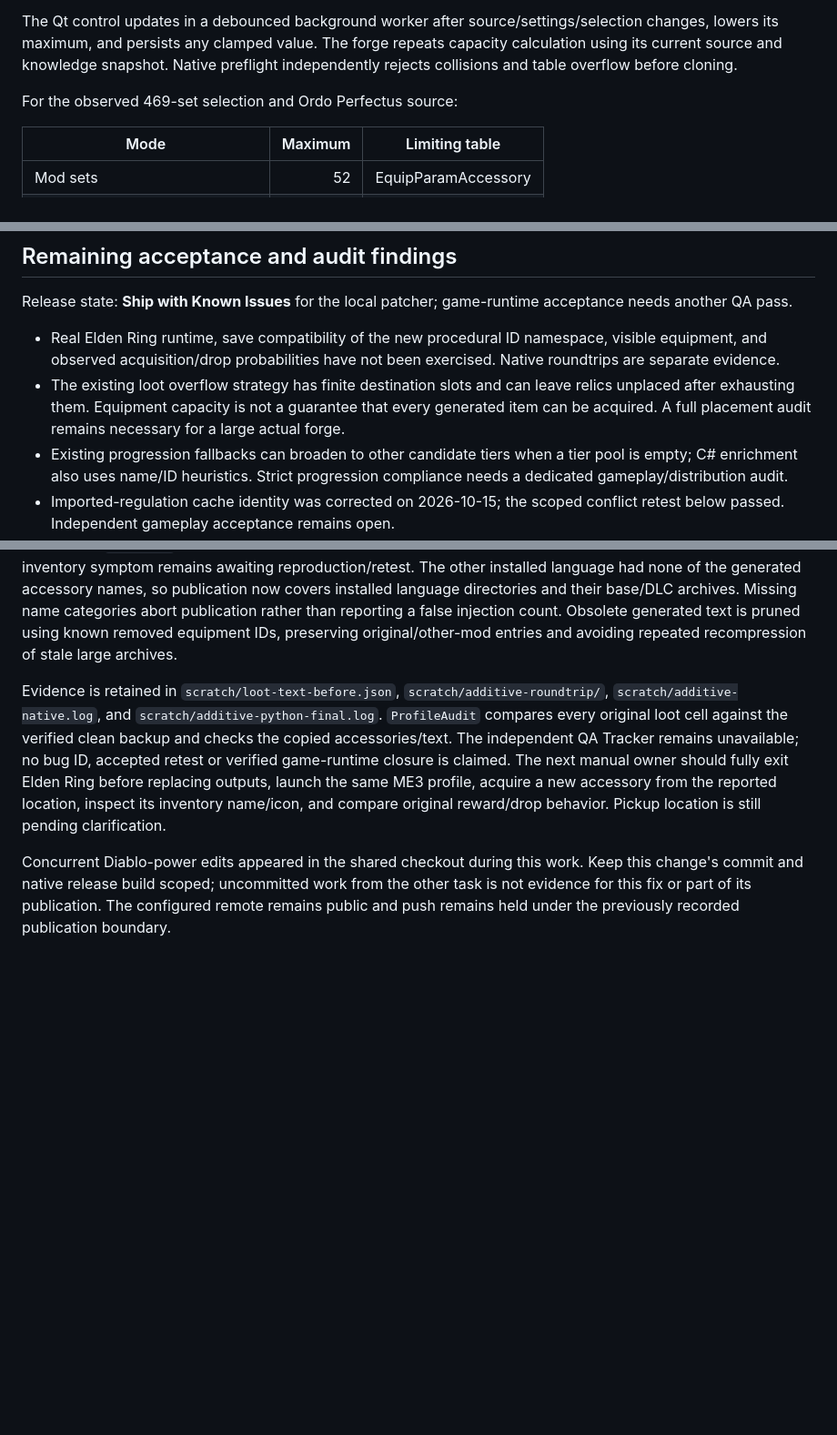
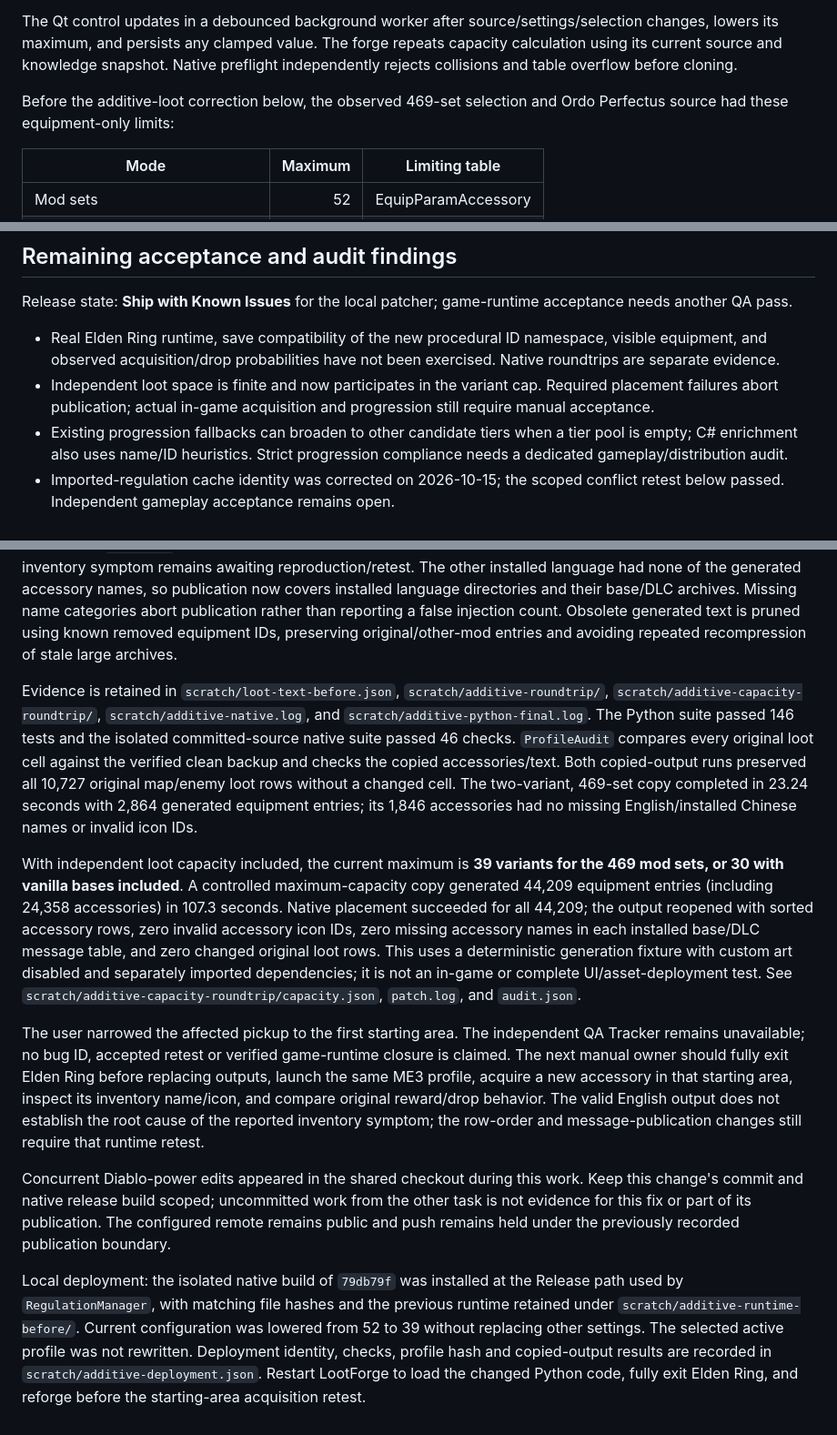
Before and after one commit to SamaelTheKingOfHell/EldenRing-LootForge, a Markdown page: docs/PATCHER_PERFORMANCE.md, 3 parts joined by grey strips. Shown at 91% size. Rendered like a GitHub page; blank space fills up the shorter version.

Commit message:
docs: record additive loot capacity verification and local deployment

```diff
--- a/docs/PATCHER_PERFORMANCE.md
+++ b/docs/PATCHER_PERFORMANCE.md
@@ -33,7 +33,7 @@ Reproduce with `python tests/benchmark_patcher.py --before-dir scratch/regtool-b
 
 The Qt control updates in a debounced background worker after source/settings/selection changes, lowers its maximum, and persists any clamped value. The forge repeats capacity calculation using its current source and knowledge snapshot. Native preflight independently rejects collisions and table overflow before cloning.
 
-For the observed 469-set selection and Ordo Perfectus source:
+Before the additive-loot correction below, the observed 469-set selection and Ordo Perfectus source had these equipment-only limits:
 
 | Mode | Maximum | Limiting table |
 | --- | ---: | --- |
@@ -54,7 +54,7 @@ The actual Qt offscreen application was exercised through 52 → 45 → 52 by to
 Release state: **Ship with Known Issues** for the local patcher; game-runtime acceptance needs another QA pass.
 
 - Real Elden Ring runtime, save compatibility of the new procedural ID namespace, visible equipment, and observed acquisition/drop probabilities have not been exercised. Native roundtrips are separate evidence.
-- The existing loot overflow strategy has finite destination slots and can leave relics unplaced after exhausting them. Equipment capacity is not a guarantee that every generated item can be acquired. A full placement audit remains necessary for a large actual forge.
+- Independent loot space is finite and now participates in the variant cap. Required placement failures abort publication; actual in-game acquisition and progression still require manual acceptance.
 - Existing progression fallbacks can broaden to other candidate tiers when a tier pool is empty; C# enrichment also uses name/ID heuristics. Strict progression compliance needs a dedicated gameplay/distribution audit.
 - Imported-regulation cache identity was corrected on 2026-10-15; the scoped conflict retest below passed. Independent gameplay acceptance remains open.
 - Qt forging itself remains synchronous; the capacity worker is asynchronous. Large real forges can still make the main window unresponsive while working, although the engine work has been reduced.
@@ -94,6 +94,12 @@ Existing profiles need more than clearing generated item IDs: their old no-drop
 
 The user reports newly acquired accessories showing `?AccessoryName?` with invisible icons in the English inventory. A read-only selected-profile audit found 64,936 generated accessory rows, zero missing English name entries, zero nonpositive icon IDs and no accessory loot references to missing rows. The table contains an out-of-order sentinel ID (`999999999` before procedural IDs). Explicit PARAM rows are now sorted before writing; the actual game inventory symptom remains awaiting reproduction/retest. The other installed language had none of the generated accessory names, so publication now covers installed language directories and their base/DLC archives. Missing name categories abort publication rather than reporting a false injection count. Obsolete generated text is pruned using known removed equipment IDs, preserving original/other-mod entries and avoiding repeated recompression of stale large archives.
 
-Evidence is retained in `scratch/loot-text-before.json`, `scratch/additive-roundtrip/`, `scratch/additive-native.log`, and `scratch/additive-python-final.log`. `ProfileAudit` compares every original loot cell against the verified clean backup and checks the copied accessories/text. The independent QA Tracker remains unavailable; no bug ID, accepted retest or verified game-runtime closure is claimed. The next manual owner should fully exit Elden Ring before replacing outputs, launch the same ME3 profile, acquire a new accessory from the reported location, inspect its inventory name/icon, and compare original reward/drop behavior. Pickup location is still pending clarification.
+Evidence is retained in `scratch/loot-text-before.json`, `scratch/additive-roundtrip/`, `scratch/additive-capacity-roundtrip/`, `scratch/additive-native.log`, and `scratch/additive-python-final.log`. The Python suite passed 146 tests and the isolated committed-source native suite passed 46 checks. `ProfileAudit` compares every original loot cell against the verified clean backup and checks the copied accessories/text. Both copied-output runs preserved all 10,727 original map/enemy loot rows without a changed cell. The two-variant, 469-set copy completed in 23.24 seconds with 2,864 generated equipment entries; its 1,846 accessories had no missing English/installed Chinese names or invalid icon IDs.
+
+With independent loot capacity included, the current maximum is **39 variants for the 469 mod sets, or 30 with vanilla bases included**. A controlled maximum-capacity copy generated 44,209 equipment entries (including 24,358 accessories) in 107.3 seconds. Native placement succeeded for all 44,209; the output reopened with sorted accessory rows, zero invalid accessory icon IDs, zero missing accessory names in each installed base/DLC message table, and zero changed original loot rows. This uses a deterministic generation fixture with custom art disabled and separately imported dependencies; it is not an in-game or complete UI/asset-deployment test. See `scratch/additive-capacity-roundtrip/capacity.json`, `patch.log`, and `audit.json`.
+
+The user narrowed the affected pickup to the first starting area. The independent QA Tracker remains unavailable; no bug ID, accepted retest or verified game-runtime closure is claimed. The next manual owner should fully exit Elden Ring before replacing outputs, launch the same ME3 profile, acquire a new accessory in that starting area, inspect its inventory name/icon, and compare original reward/drop behavior. The valid English output does not establish the root cause of the reported inventory symptom; the row-order and message-publication changes still require that runtime retest.
 
 Concurrent Diablo-power edits appeared in the shared checkout during this work. Keep this change's commit and native release build scoped; uncommitted work from the other task is not evidence for this fix or part of its publication. The configured remote remains public and push remains held under the previously recorded publication boundary.
+
+Local deployment: the isolated native build of `79db79f` was installed at the Release path used by `RegulationManager`, with matching file hashes and the previous runtime retained under `scratch/additive-runtime-before/`. Current configuration was lowered from 52 to 39 without replacing other settings. The selected active profile was not rewritten. Deployment identity, checks, profile hash and copied-output results are recorded in `scratch/additive-deployment.json`. Restart LootForge to load the changed Python code, fully exit Elden Ring, and reforge before the starting-area acquisition retest.
```
